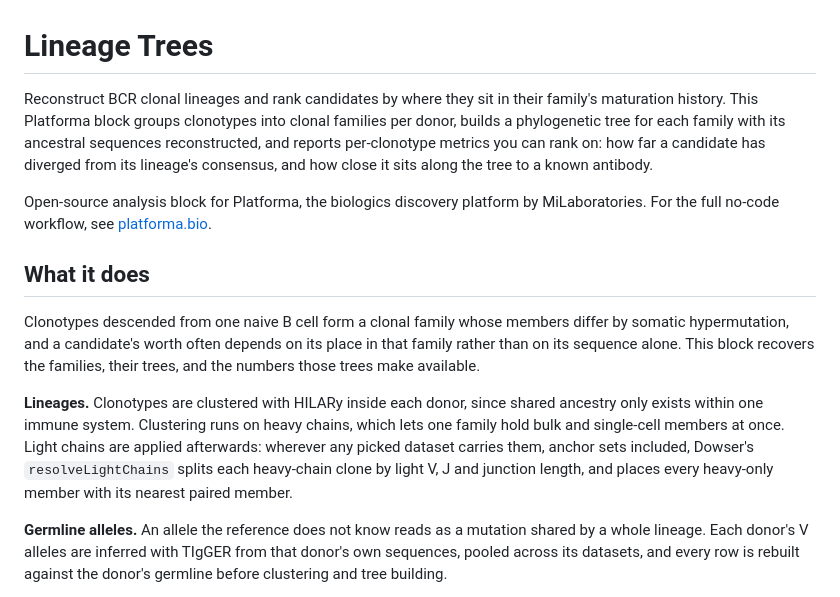
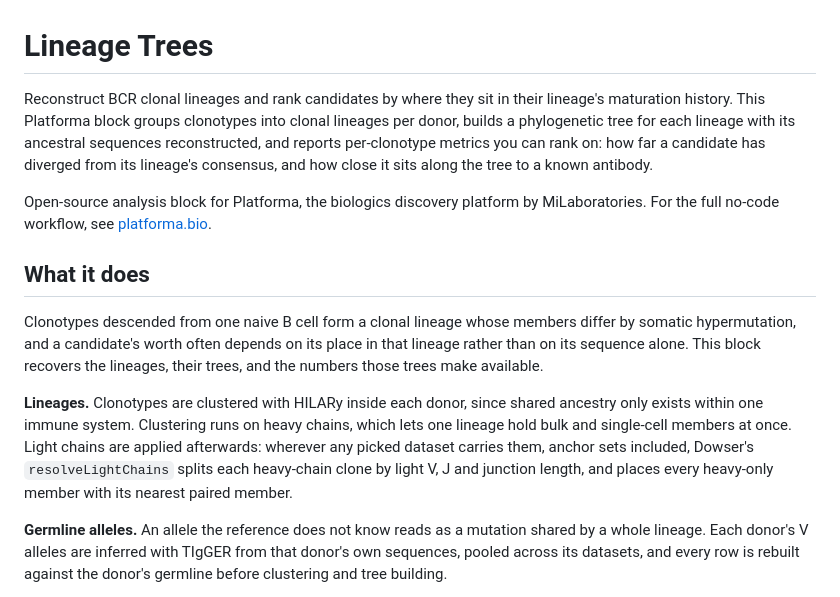
Before and after one commit to platforma-open/lineage-trees, a Markdown page: README.md, the part around the change. Rendered like a GitHub page.

Commit message:
MILAB-6862: say lineages instead of families in the README

```diff
--- a/README.md
+++ b/README.md
@@ -1,14 +1,14 @@
 # Lineage Trees
 
-Reconstruct BCR clonal lineages and rank candidates by where they sit in their family's maturation history. This Platforma block groups clonotypes into clonal families per donor, builds a phylogenetic tree for each family with its ancestral sequences reconstructed, and reports per-clonotype metrics you can rank on: how far a candidate has diverged from its lineage's consensus, and how close it sits along the tree to a known antibody.
+Reconstruct BCR clonal lineages and rank candidates by where they sit in their lineage's maturation history. This Platforma block groups clonotypes into clonal lineages per donor, builds a phylogenetic tree for each lineage with its ancestral sequences reconstructed, and reports per-clonotype metrics you can rank on: how far a candidate has diverged from its lineage's consensus, and how close it sits along the tree to a known antibody.
 
 Open-source analysis block for Platforma, the biologics discovery platform by MiLaboratories. For the full no-code workflow, see [platforma.bio](https://platforma.bio/).
 
 ## What it does
 
-Clonotypes descended from one naive B cell form a clonal family whose members differ by somatic hypermutation, and a candidate's worth often depends on its place in that family rather than on its sequence alone. This block recovers the families, their trees, and the numbers those trees make available.
+Clonotypes descended from one naive B cell form a clonal lineage whose members differ by somatic hypermutation, and a candidate's worth often depends on its place in that lineage rather than on its sequence alone. This block recovers the lineages, their trees, and the numbers those trees make available.
 
-**Lineages.** Clonotypes are clustered with HILARy inside each donor, since shared ancestry only exists within one immune system. Clustering runs on heavy chains, which lets one family hold bulk and single-cell members at once. Light chains are applied afterwards: wherever any picked dataset carries them, anchor sets included, Dowser's `resolveLightChains` splits each heavy-chain clone by light V, J and junction length, and places every heavy-only member with its nearest paired member.
+**Lineages.** Clonotypes are clustered with HILARy inside each donor, since shared ancestry only exists within one immune system. Clustering runs on heavy chains, which lets one lineage hold bulk and single-cell members at once. Light chains are applied afterwards: wherever any picked dataset carries them, anchor sets included, Dowser's `resolveLightChains` splits each heavy-chain clone by light V, J and junction length, and places every heavy-only member with its nearest paired member.
 
 **Germline alleles.** An allele the reference does not know reads as a mutation shared by a whole lineage. Each donor's V alleles are inferred with TIgGER from that donor's own sequences, pooled across its datasets, and every row is rebuilt against the donor's germline before clustering and tree building.
 
```
